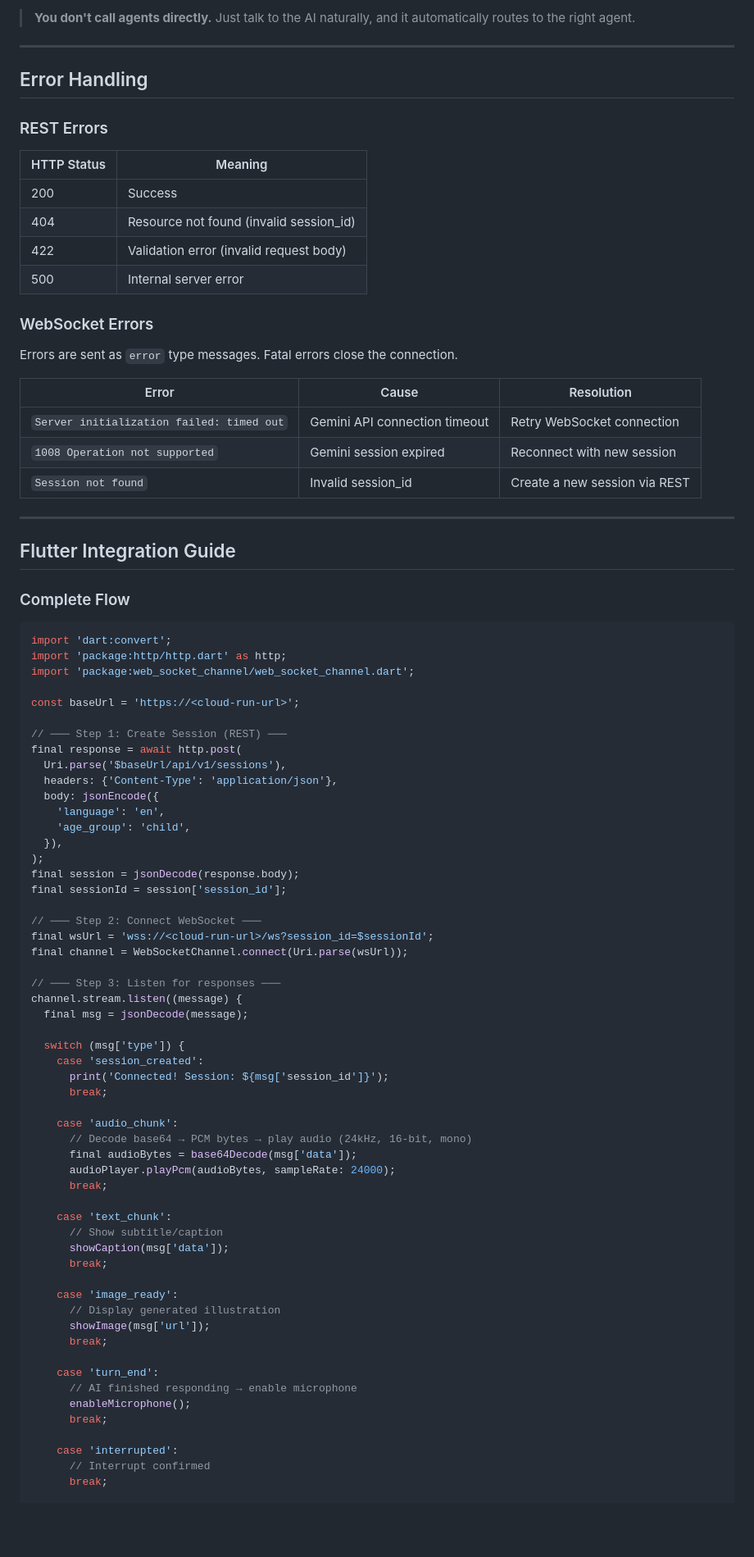
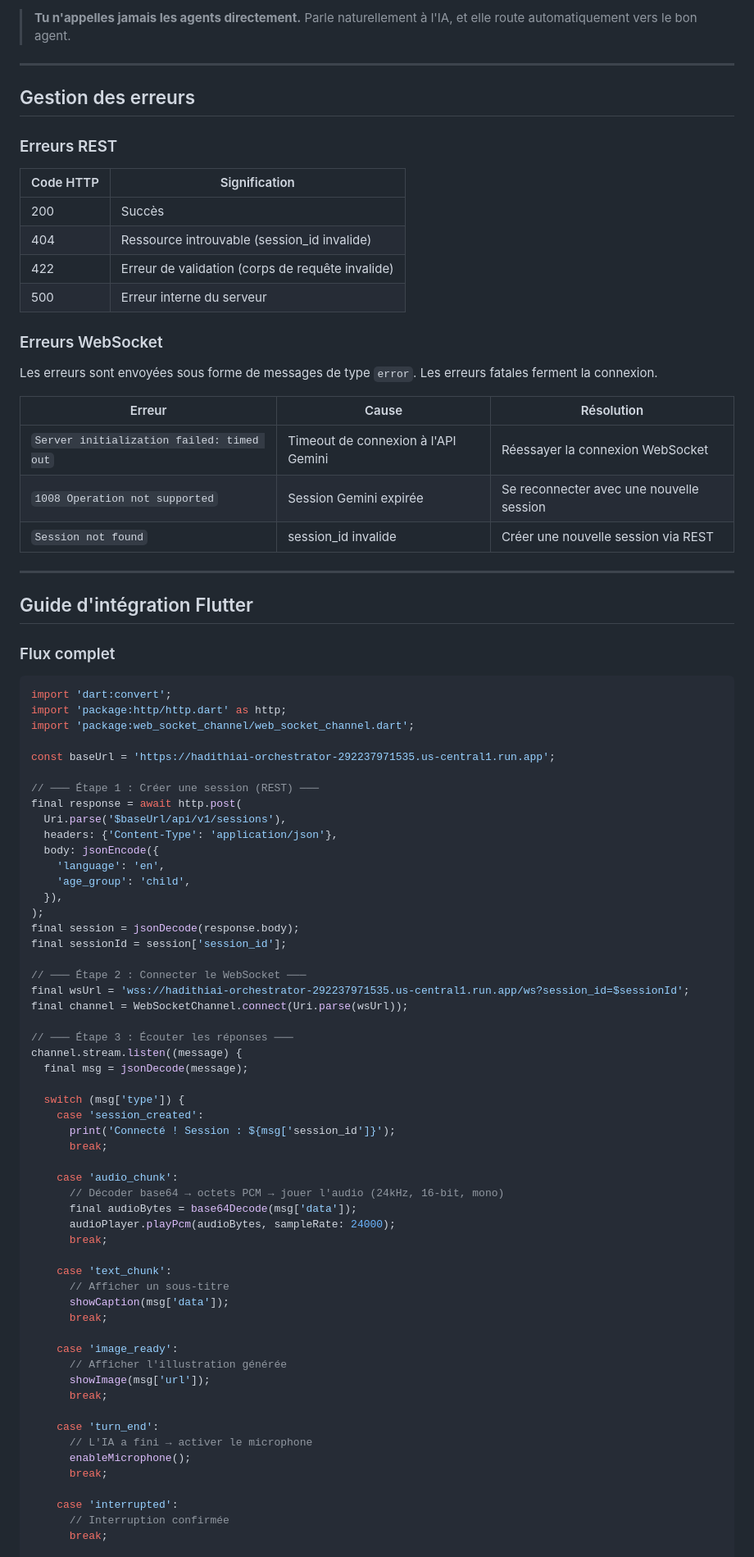
Before and after one commit to AbraImani/hadithiAI_orchestrator, a Markdown page: docs/API_DOCUMENTATION.md, the part around one of its changes. Shown at 82% size. Drawn GitHub-style; blank space fills up the shorter version.

````diff
--- a/docs/API_DOCUMENTATION.md
+++ b/docs/API_DOCUMENTATION.md
@@ -559,44 +585,44 @@ HadithiAI uses 5 specialized sub-agents, automatically triggered by the AI via f
 ```
 
-> **You don't call agents directly.** Just talk to the AI naturally, and it automatically routes to the right agent.
+> **Tu n'appelles jamais les agents directement.** Parle naturellement à l'IA, et elle route automatiquement vers le bon agent.
 
 ---
 
-## Error Handling
+## Gestion des erreurs
 
-### REST Errors
+### Erreurs REST
 
-| HTTP Status | Meaning |
-|-------------|---------|
-| 200 | Success |
-| 404 | Resource not found (invalid session_id) |
-| 422 | Validation error (invalid request body) |
-| 500 | Internal server error |
+| Code HTTP | Signification |
+|-----------|---------------|
+| 200 | Succès |
+| 404 | Ressource introuvable (session_id invalide) |
+| 422 | Erreur de validation (corps de requête invalide) |
+| 500 | Erreur interne du serveur |
 
-### WebSocket Errors
+### Erreurs WebSocket
 
-Errors are sent as `error` type messages. Fatal errors close the connection.
+Les erreurs sont envoyées sous forme de messages de type `error`. Les erreurs fatales ferment la connexion.
 
-| Error | Cause | Resolution |
-|-------|-------|------------|
-| `Server initialization failed: timed out` | Gemini API connection timeout | Retry WebSocket connection |
-| `1008 Operation not supported` | Gemini session expired | Reconnect with new session |
-| `Session not found` | Invalid session_id | Create a new session via REST |
+| Erreur | Cause | Résolution |
+|--------|-------|------------|
+| `Server initialization failed: timed out` | Timeout de connexion à l'API Gemini | Réessayer la connexion WebSocket |
+| `1008 Operation not supported` | Session Gemini expirée | Se reconnecter avec une nouvelle session |
+| `Session not found` | session_id invalide | Créer une nouvelle session via REST |
 
 ---
 
-## Flutter Integration Guide
+## Guide d'intégration Flutter
 
-### Complete Flow
+### Flux complet
 
 ```dart
 import 'dart:convert';
 import 'package:http/http.dart' as http;
 import 'package:web_socket_channel/web_socket_channel.dart';
 
-const baseUrl = 'https://<cloud-run-url>';
+const baseUrl = 'https://hadithiai-orchestrator-292237971535.us-central1.run.app';
 
-// ─── Step 1: Create Session (REST) ───
+// ─── Étape 1 : Créer une session (REST) ───
 final response = await http.post(
   Uri.parse('$baseUrl/api/v1/sessions'),
   headers: {'Content-Type': 'application/json'},
@@ -608,42 +634,42 @@ final response = await http.post(
 final session = jsonDecode(response.body);
 final sessionId = session['session_id'];
 
-// ─── Step 2: Connect WebSocket ───
-final wsUrl = 'wss://<cloud-run-url>/ws?session_id=$sessionId';
+// ─── Étape 2 : Connecter le WebSocket ───
+final wsUrl = 'wss://hadithiai-orchestrator-292237971535.us-central1.run.app/ws?session_id=$sessionId';
 final channel = WebSocketChannel.connect(Uri.parse(wsUrl));
 
-// ─── Step 3: Listen for responses ───
+// ─── Étape 3 : Écouter les réponses ───
 channel.stream.listen((message) {
   final msg = jsonDecode(message);
 
   switch (msg['type']) {
     case 'session_created':
-      print('Connected! Session: ${msg['session_id']}');
+      print('Connecté ! Session : ${msg['session_id']}');
       break;
 
     case 'audio_chunk':
-      // Decode base64 → PCM bytes → play audio (24kHz, 16-bit, mono)
+      // Décoder base64 → octets PCM → jouer l'audio (24kHz, 16-bit, mono)
       final audioBytes = base64Decode(msg['data']);
       audioPlayer.playPcm(audioBytes, sampleRate: 24000);
       break;
 
     case 'text_chunk':
-      // Show subtitle/caption
+      // Afficher un sous-titre
       showCaption(msg['data']);
       break;
 
     case 'image_ready':
-      // Display generated illustration
+      // Afficher l'illustration générée
       showImage(msg['url']);
       break;
 
     case 'turn_end':
-      // AI finished responding → enable microphone
+      // L'IA a fini → activer le microphone
       enableMicrophone();
       break;
 
     case 'interrupted':
-      // Interrupt confirmed
+      // Interruption confirmée
       break;
 
     case 'error':
````
Also changed, not shown: other parts of docs/API_DOCUMENTATION.md (+253 -227 lines).
